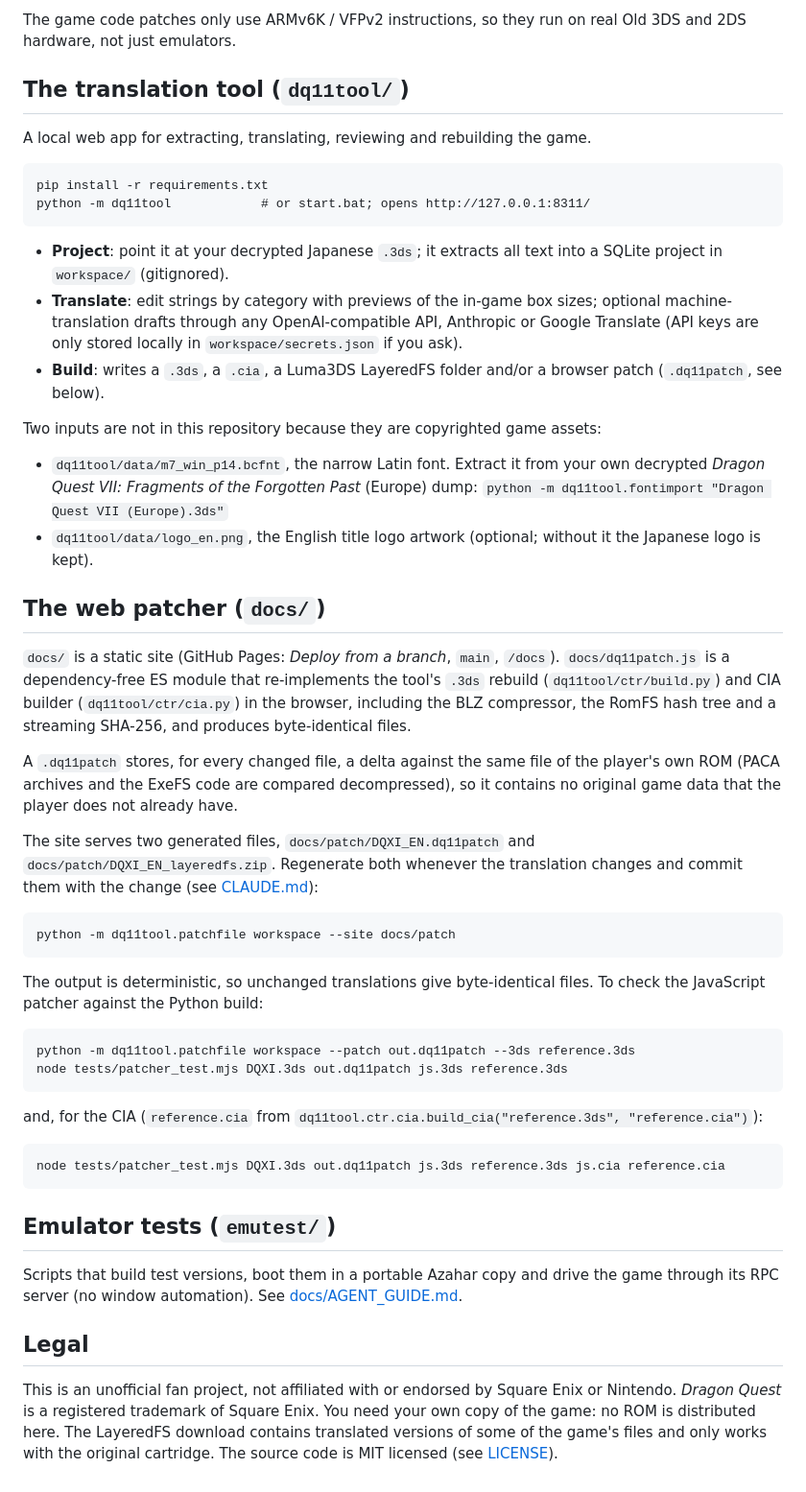
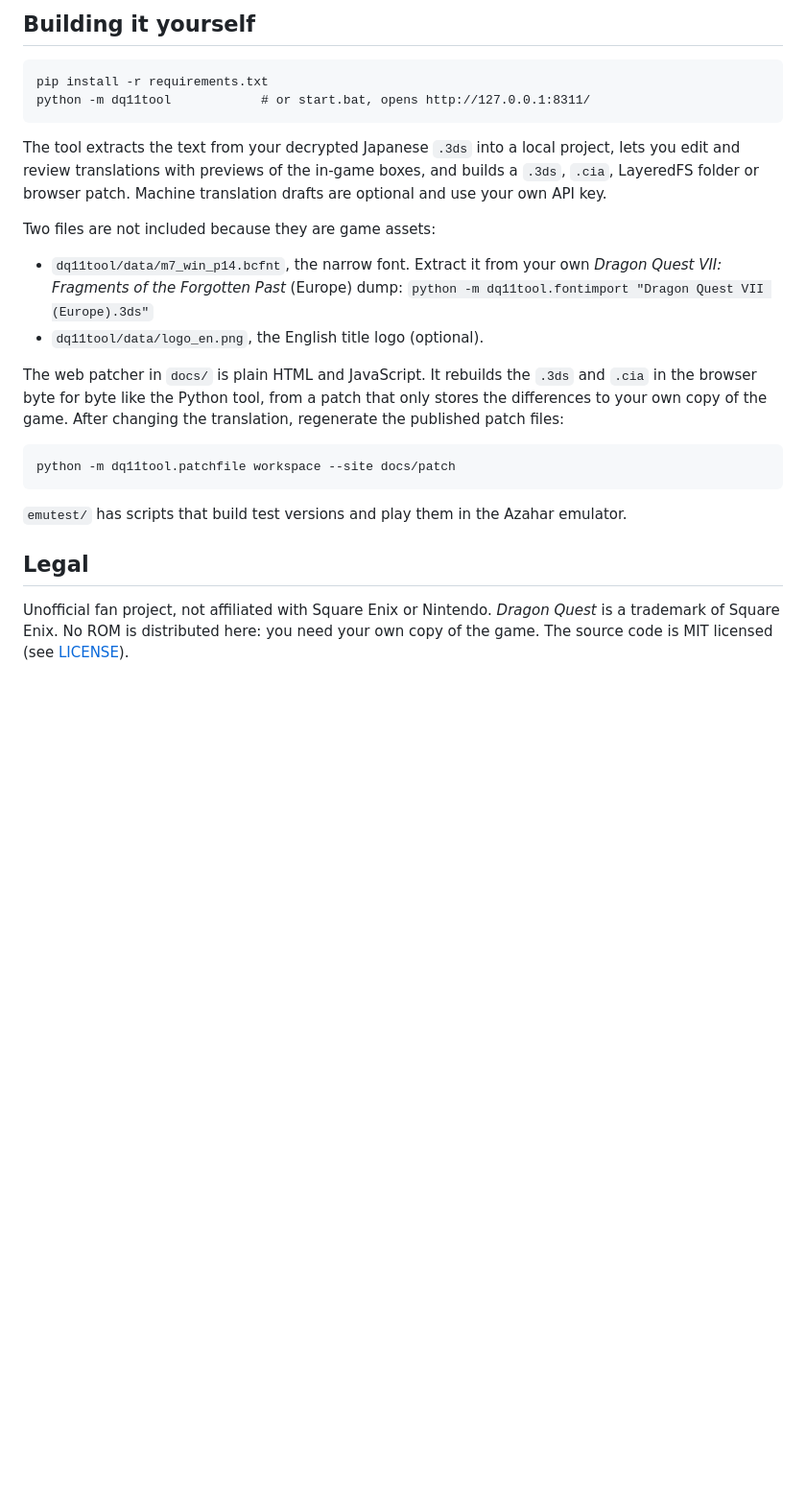
Before and after one commit to radiant-rodent/dq-xi-3ds-translation-tool, a Markdown page: README.md, the part around the change printed below. Shown: that part at 96% size. Drawn GitHub-style; blank space fills up the shorter version.

````diff
--- a/README.md
+++ b/README.md
@@ -73,75 +44,36 @@ to you as a normal download.
 
-The game code patches only use ARMv6K / VFPv2 instructions, so they run on real Old 3DS
-and 2DS hardware, not just emulators.
-
-## The translation tool (`dq11tool/`)
-
-A local web app for extracting, translating, reviewing and rebuilding the game.
+## Building it yourself
 
 ```
 pip install -r requirements.txt
-python -m dq11tool            # or start.bat; opens http://127.0.0.1:8311/
+python -m dq11tool            # or start.bat, opens http://127.0.0.1:8311/
 ```
 
-* **Project**: point it at your decrypted Japanese `.3ds`; it extracts all text into a
-  SQLite project in `workspace/` (gitignored).
-* **Translate**: edit strings by category with previews of the in-game box sizes;
-  optional machine-translation drafts through any OpenAI-compatible API, Anthropic or
-  Google Translate (API keys are only stored locally in `workspace/secrets.json` if you ask).
-* **Build**: writes a `.3ds`, a `.cia`, a Luma3DS LayeredFS folder and/or a browser patch
-  (`.dq11patch`, see below).
+The tool extracts the text from your decrypted Japanese `.3ds` into a local project, lets
+you edit and review translations with previews of the in-game boxes, and builds a `.3ds`,
+`.cia`, LayeredFS folder or browser patch. Machine translation drafts are optional and
+use your own API key.
 
-Two inputs are not in this repository because they are copyrighted game assets:
+Two files are not included because they are game assets:
 
-* `dq11tool/data/m7_win_p14.bcfnt`, the narrow Latin font. Extract it from your own
-  decrypted *Dragon Quest VII: Fragments of the Forgotten Past* (Europe) dump:
+* `dq11tool/data/m7_win_p14.bcfnt`, the narrow font. Extract it from your own
+  *Dragon Quest VII: Fragments of the Forgotten Past* (Europe) dump:
   `python -m dq11tool.fontimport "Dragon Quest VII (Europe).3ds"`
-* `dq11tool/data/logo_en.png`, the English title logo artwork (optional; without it the
-  Japanese logo is kept).
+* `dq11tool/data/logo_en.png`, the English title logo (optional).
 
-## The web patcher (`docs/`)
-
-`docs/` is a static site (GitHub Pages: *Deploy from a branch*, `main`, `/docs`).
-`docs/dq11patch.js` is a dependency-free ES module that re-implements the tool's
-`.3ds` rebuild (`dq11tool/ctr/build.py`) and CIA builder (`dq11tool/ctr/cia.py`) in the
-browser, including the BLZ compressor, the RomFS hash tree and a streaming SHA-256, and
-produces byte-identical files.
-
-A `.dq11patch` stores, for every changed file, a delta against the same file of the
-player's own ROM (PACA archives and the ExeFS code are compared decompressed), so it
-contains no original game data that the player does not already have.
-
-The site serves two generated files, `docs/patch/DQXI_EN.dq11patch` and
-`docs/patch/DQXI_EN_layeredfs.zip`. Regenerate both whenever the translation changes and
-commit them with the change (see [CLAUDE.md](CLAUDE.md)):
+The web patcher in `docs/` is plain HTML and JavaScript. It rebuilds the `.3ds` and `.cia`
+in the browser byte for byte like the Python tool, from a patch that only stores the
+differences to your own copy of the game. After changing the translation, regenerate the
+published patch files:
 
 ```
 python -m dq11tool.patchfile workspace --site docs/patch
 ```
 
-The output is deterministic, so unchanged translations give byte-identical files. To check
-the JavaScript patcher against the Python build:
-
-```
-python -m dq11tool.patchfile workspace --patch out.dq11patch --3ds reference.3ds
-node tests/patcher_test.mjs DQXI.3ds out.dq11patch js.3ds reference.3ds
-```
-
-and, for the CIA (`reference.cia` from `dq11tool.ctr.cia.build_cia("reference.3ds", "reference.cia")`):
-
-```
-node tests/patcher_test.mjs DQXI.3ds out.dq11patch js.3ds reference.3ds js.cia reference.cia
-```
-
-## Emulator tests (`emutest/`)
-
-Scripts that build test versions, boot them in a portable Azahar copy and drive the game
-through its RPC server (no window automation). See [docs/AGENT_GUIDE.md](docs/AGENT_GUIDE.md).
+`emutest/` has scripts that build test versions and play them in the Azahar emulator.
 
 ## Legal
 
-This is an unofficial fan project, not affiliated with or endorsed by Square Enix or
-Nintendo. *Dragon Quest* is a registered trademark of Square Enix. You need your own copy
-of the game: no ROM is distributed here. The LayeredFS download contains translated
-versions of some of the game's files and only works with the original cartridge. The
-source code is MIT licensed (see [LICENSE](LICENSE)).
+Unofficial fan project, not affiliated with Square Enix or Nintendo. *Dragon Quest* is a
+trademark of Square Enix. No ROM is distributed here: you need your own copy of the game.
+The source code is MIT licensed (see [LICENSE](LICENSE)).
````
Also changed, not shown: other parts of README.md (+30 -59 lines), CLAUDE.md (deleted, +0 -43 lines), docs/screenshots.png (added), 1 other file.
